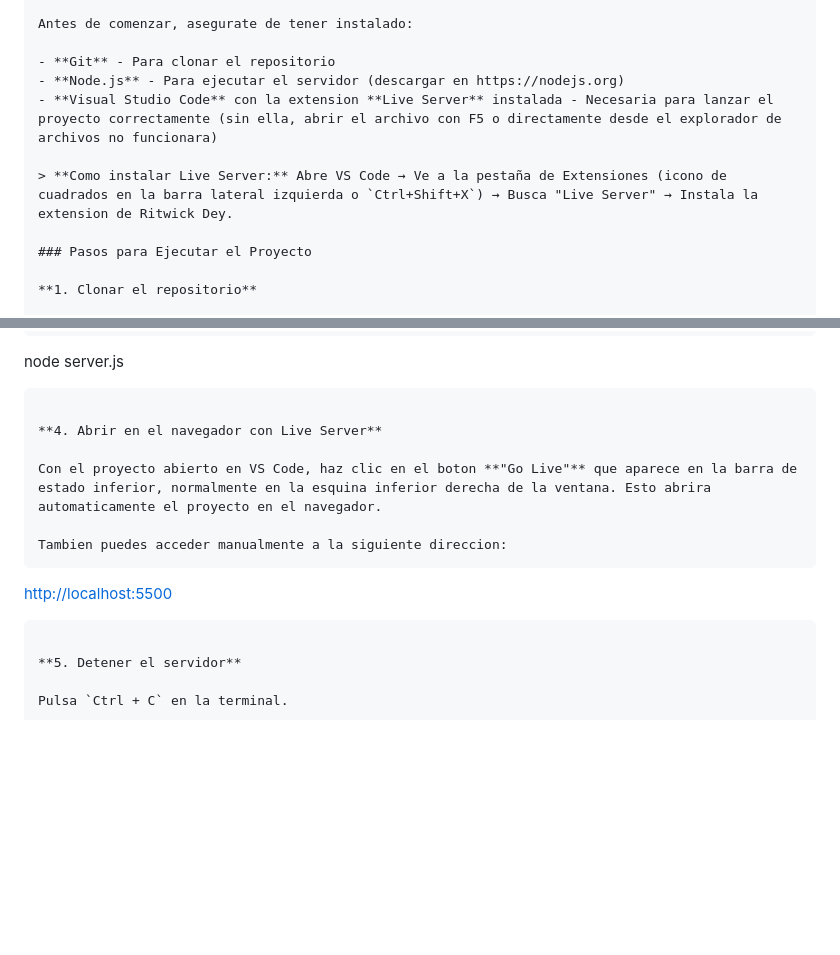
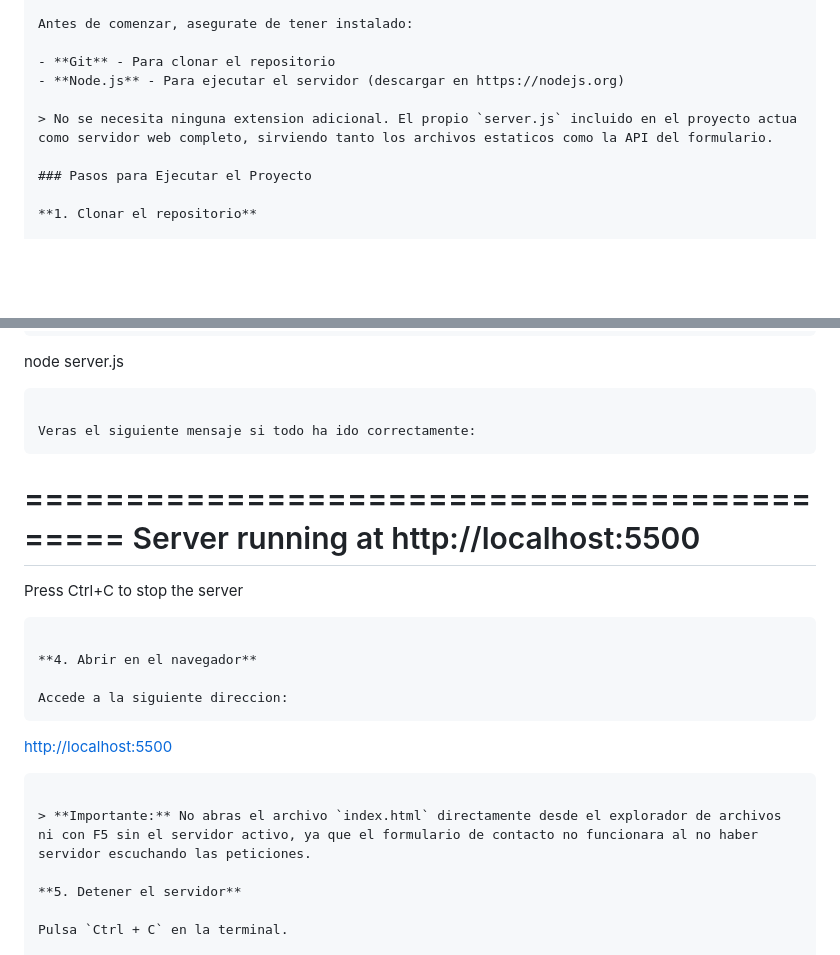
Before and after one commit to MauroRaneriDAM/WWE, a Markdown page: documentacion.md, 2 parts joined by grey strips. GitHub-like rendering; blank space fills up the shorter version.

Commit message:
Noveno commit

````diff
--- a/documentacion.md
+++ b/documentacion.md
@@ -11,9 +11,8 @@ Antes de comenzar, asegurate de tener instalado:
 
 - **Git** - Para clonar el repositorio
 - **Node.js** - Para ejecutar el servidor (descargar en https://nodejs.org)
-- **Visual Studio Code** con la extension **Live Server** instalada - Necesaria para lanzar el proyecto correctamente (sin ella, abrir el archivo con F5 o directamente desde el explorador de archivos no funcionara)
 
-> **Como instalar Live Server:** Abre VS Code → Ve a la pestaña de Extensiones (icono de cuadrados en la barra lateral izquierda o `Ctrl+Shift+X`) → Busca "Live Server" → Instala la extension de Ritwick Dey.
+> No se necesita ninguna extension adicional. El propio `server.js` incluido en el proyecto actua como servidor web completo, sirviendo tanto los archivos estaticos como la API del formulario.
 
 ### Pasos para Ejecutar el Proyecto
 
@@ -40,16 +39,26 @@ node server.js
 
 ```plaintext
 
-**4. Abrir en el navegador con Live Server**
+Veras el siguiente mensaje si todo ha ido correctamente:
+```
 
-Con el proyecto abierto en VS Code, haz clic en el boton **"Go Live"** que aparece en la barra de estado inferior, normalmente en la esquina inferior derecha de la ventana. Esto abrira automaticamente el proyecto en el navegador.
+============================================
+Server running at http://localhost:5500
+============================================
+Press Ctrl+C to stop the server
 
-Tambien puedes acceder manualmente a la siguiente direccion:
+```plaintext
+
+**4. Abrir en el navegador**
+
+Accede a la siguiente direccion:
 ```
 
 [http://localhost:5500](http://localhost:5500)
 
 ```plaintext
+
+> **Importante:** No abras el archivo `index.html` directamente desde el explorador de archivos ni con F5 sin el servidor activo, ya que el formulario de contacto no funcionara al no haber servidor escuchando las peticiones.
 
 **5. Detener el servidor**
 
````
